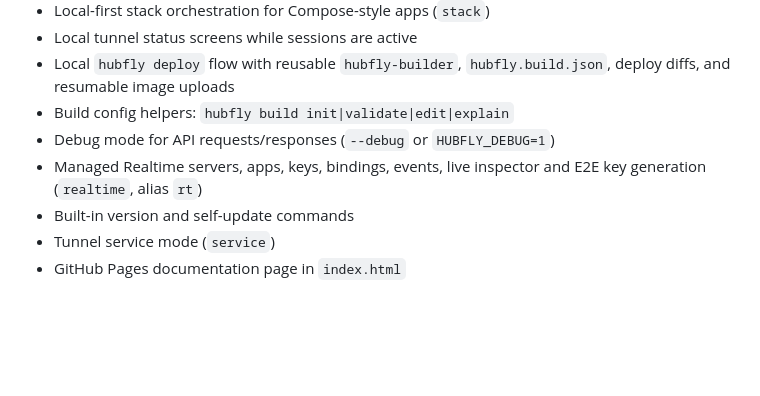
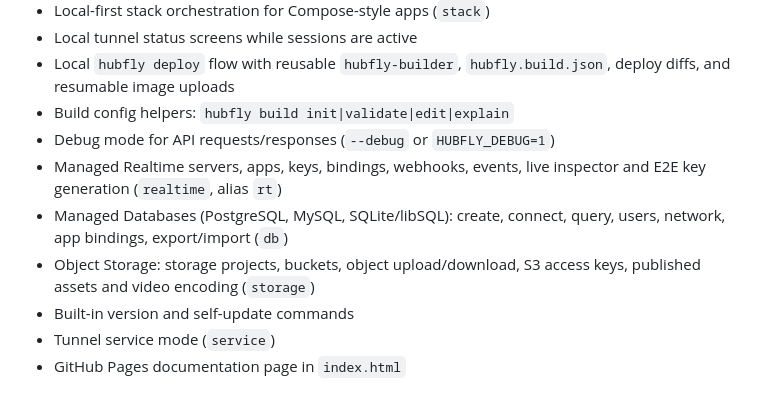
Before and after one commit to hubfly-space/hubfly-cli, a Markdown page: README.md, the part around one of its changes. Rendered like a GitHub page; blank space fills up the shorter version.

```diff
--- a/README.md
+++ b/README.md
@@ -99,7 +99,9 @@ image builds; installation and remote management commands can run without it.
 - Local `hubfly deploy` flow with reusable `hubfly-builder`, `hubfly.build.json`, deploy diffs, and resumable image uploads
 - Build config helpers: `hubfly build init|validate|edit|explain`
 - Debug mode for API requests/responses (`--debug` or `HUBFLY_DEBUG=1`)
-- Managed Realtime servers, apps, keys, bindings, events, live inspector and E2E key generation (`realtime`, alias `rt`)
+- Managed Realtime servers, apps, keys, bindings, webhooks, events, live inspector and E2E key generation (`realtime`, alias `rt`)
+- Managed Databases (PostgreSQL, MySQL, SQLite/libSQL): create, connect, query, users, network, app bindings, export/import (`db`)
+- Object Storage: storage projects, buckets, object upload/download, S3 access keys, published assets and video encoding (`storage`)
 - Built-in version and self-update commands
 - Tunnel service mode (`service`)
 - GitHub Pages documentation page in `index.html`
```
Also changed, not shown: other parts of README.md (+19 -1 lines).
